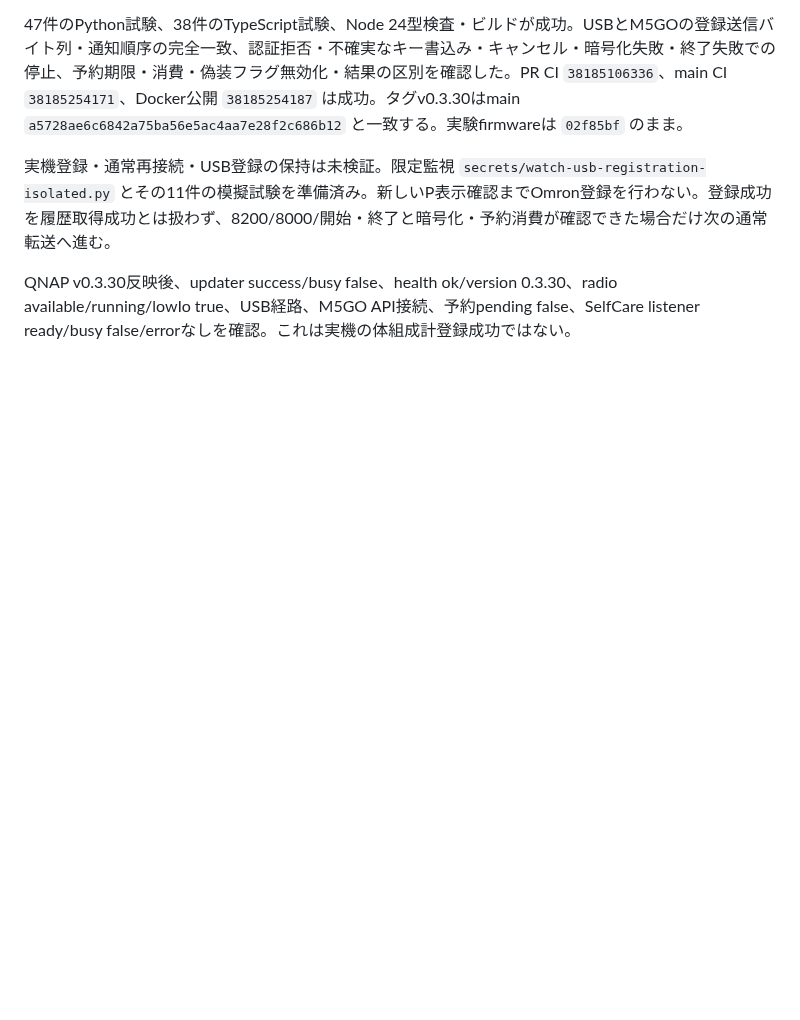
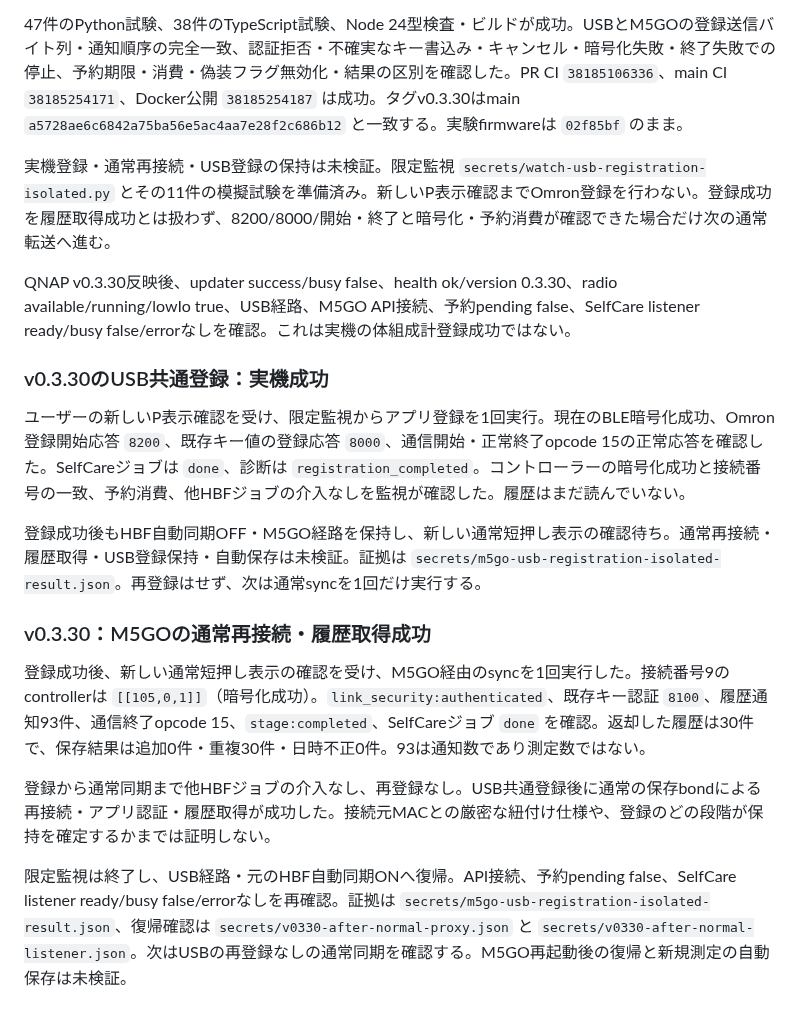
Before and after one commit to souten-yd/QnapHomeHub, a Markdown page: docs/M5GO-ACCEPTANCE.md, the part around the change. GitHub-like rendering; blank space fills up the shorter version.

Commit message:
docs: record successful M5GO registration and normal history sync

```diff
--- a/docs/M5GO-ACCEPTANCE.md
+++ b/docs/M5GO-ACCEPTANCE.md
@@ -197,3 +197,17 @@ SelfCareのsync要求を使って既存キーを渡すため、登録成功時
 実機登録・通常再接続・USB登録の保持は未検証。限定監視 `secrets/watch-usb-registration-isolated.py` とその11件の模擬試験を準備済み。新しいP表示確認までOmron登録を行わない。登録成功を履歴取得成功とは扱わず、8200/8000/開始・終了と暗号化・予約消費が確認できた場合だけ次の通常転送へ進む。
 
 QNAP v0.3.30反映後、updater success/busy false、health ok/version 0.3.30、radio available/running/lowIo true、USB経路、M5GO API接続、予約pending false、SelfCare listener ready/busy false/errorなしを確認。これは実機の体組成計登録成功ではない。
+
+### v0.3.30のUSB共通登録：実機成功
+
+ユーザーの新しいP表示確認を受け、限定監視からアプリ登録を1回実行。現在のBLE暗号化成功、Omron登録開始応答 `8200`、既存キー値の登録応答 `8000`、通信開始・正常終了opcode 15の正常応答を確認した。SelfCareジョブは `done`、診断は `registration_completed`。コントローラーの暗号化成功と接続番号の一致、予約消費、他HBFジョブの介入なしを監視が確認した。履歴はまだ読んでいない。
+
+登録成功後もHBF自動同期OFF・M5GO経路を保持し、新しい通常短押し表示の確認待ち。通常再接続・履歴取得・USB登録保持・自動保存は未検証。証拠は `secrets/m5go-usb-registration-isolated-result.json`。再登録はせず、次は通常syncを1回だけ実行する。
+
+### v0.3.30：M5GOの通常再接続・履歴取得成功
+
+登録成功後、新しい通常短押し表示の確認を受け、M5GO経由のsyncを1回実行した。接続番号9のcontrollerは `[[105,0,1]]`（暗号化成功）。`link_security:authenticated`、既存キー認証 `8100`、履歴通知93件、通信終了opcode 15、`stage:completed`、SelfCareジョブ `done` を確認。返却した履歴は30件で、保存結果は追加0件・重複30件・日時不正0件。93は通知数であり測定数ではない。
+
+登録から通常同期まで他HBFジョブの介入なし、再登録なし。USB共通登録後に通常の保存bondによる再接続・アプリ認証・履歴取得が成功した。接続元MACとの厳密な紐付け仕様や、登録のどの段階が保持を確定するかまでは証明しない。
+
+限定監視は終了し、USB経路・元のHBF自動同期ONへ復帰。API接続、予約pending false、SelfCare listener ready/busy false/errorなしを再確認。証拠は `secrets/m5go-usb-registration-isolated-result.json`、復帰確認は `secrets/v0330-after-normal-proxy.json` と `secrets/v0330-after-normal-listener.json`。次はUSBの再登録なしの通常同期を確認する。M5GO再起動後の復帰と新規測定の自動保存は未検証。
```
Also changed, not shown: docs/M5GO-HANDOFF.md (+5 -3 lines).
